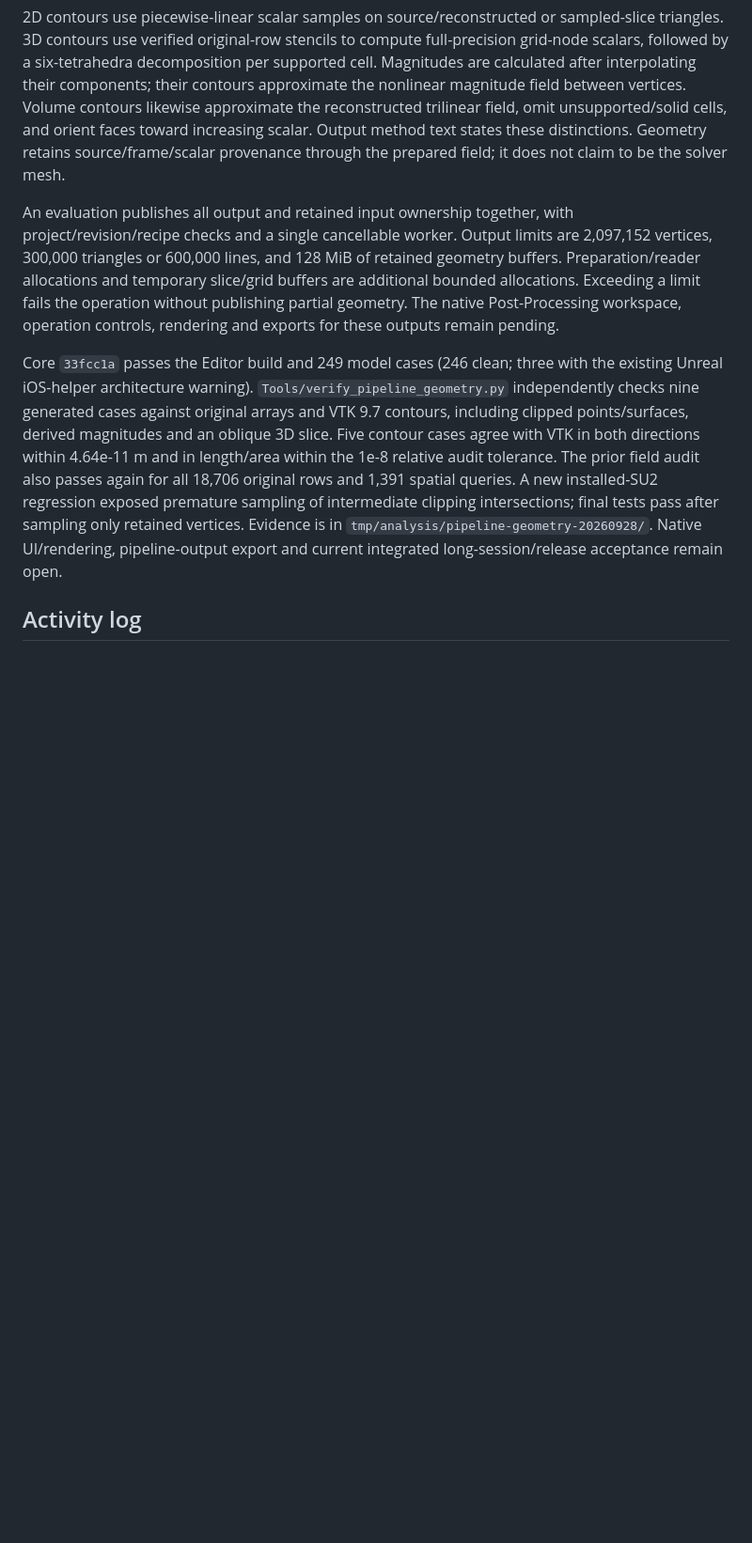
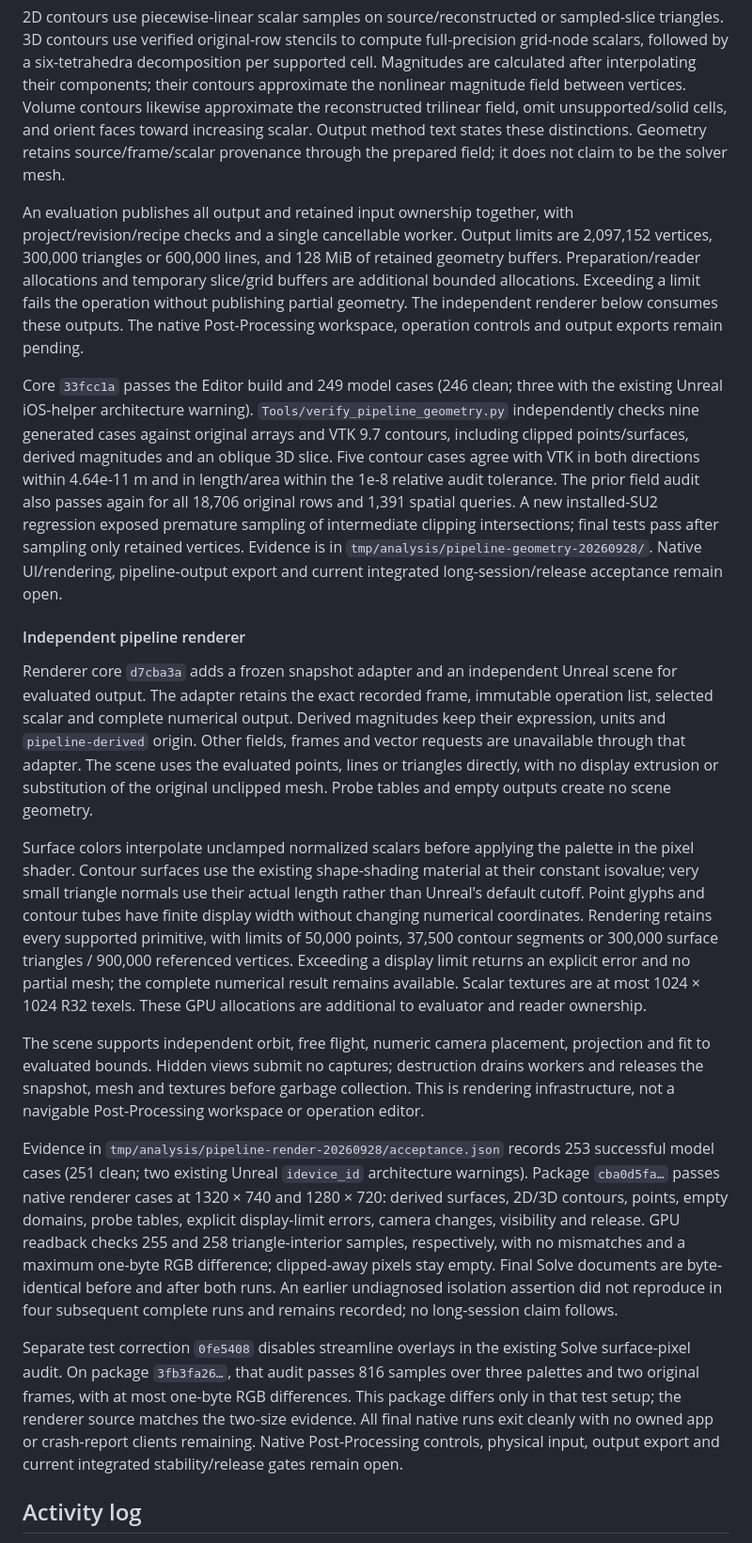
Before and after one commit to opensailing/wind, a Markdown page: README.md, the part around the change. Shown at 94% size. Rendered like a GitHub page; blank space fills up the shorter version.

Commit message:
docs: describe independent pipeline rendering

```diff
--- a/README.md
+++ b/README.md
@@ -367,9 +367,21 @@ The worker now produces original point rows, clipped 2D surfaces, sampled slice
 
 2D contours use piecewise-linear scalar samples on source/reconstructed or sampled-slice triangles. 3D contours use verified original-row stencils to compute full-precision grid-node scalars, followed by a six-tetrahedra decomposition per supported cell. Magnitudes are calculated after interpolating their components; their contours approximate the nonlinear magnitude field between vertices. Volume contours likewise approximate the reconstructed trilinear field, omit unsupported/solid cells, and orient faces toward increasing scalar. Output method text states these distinctions. Geometry retains source/frame/scalar provenance through the prepared field; it does not claim to be the solver mesh.
 
-An evaluation publishes all output and retained input ownership together, with project/revision/recipe checks and a single cancellable worker. Output limits are 2,097,152 vertices, 300,000 triangles or 600,000 lines, and 128 MiB of retained geometry buffers. Preparation/reader allocations and temporary slice/grid buffers are additional bounded allocations. Exceeding a limit fails the operation without publishing partial geometry. The native Post-Processing workspace, operation controls, rendering and exports for these outputs remain pending.
+An evaluation publishes all output and retained input ownership together, with project/revision/recipe checks and a single cancellable worker. Output limits are 2,097,152 vertices, 300,000 triangles or 600,000 lines, and 128 MiB of retained geometry buffers. Preparation/reader allocations and temporary slice/grid buffers are additional bounded allocations. Exceeding a limit fails the operation without publishing partial geometry. The independent renderer below consumes these outputs. The native Post-Processing workspace, operation controls and output exports remain pending.
 
 Core `33fcc1a` passes the Editor build and 249 model cases (246 clean; three with the existing Unreal iOS-helper architecture warning). `Tools/verify_pipeline_geometry.py` independently checks nine generated cases against original arrays and VTK 9.7 contours, including clipped points/surfaces, derived magnitudes and an oblique 3D slice. Five contour cases agree with VTK in both directions within 4.64e-11 m and in length/area within the 1e-8 relative audit tolerance. The prior field audit also passes again for all 18,706 original rows and 1,391 spatial queries. A new installed-SU2 regression exposed premature sampling of intermediate clipping intersections; final tests pass after sampling only retained vertices. Evidence is in `tmp/analysis/pipeline-geometry-20260928/`. Native UI/rendering, pipeline-output export and current integrated long-session/release acceptance remain open.
+
+#### Independent pipeline renderer
+
+Renderer core `d7cba3a` adds a frozen snapshot adapter and an independent Unreal scene for evaluated output. The adapter retains the exact recorded frame, immutable operation list, selected scalar and complete numerical output. Derived magnitudes keep their expression, units and `pipeline-derived` origin. Other fields, frames and vector requests are unavailable through that adapter. The scene uses the evaluated points, lines or triangles directly, with no display extrusion or substitution of the original unclipped mesh. Probe tables and empty outputs create no scene geometry.
+
+Surface colors interpolate unclamped normalized scalars before applying the palette in the pixel shader. Contour surfaces use the existing shape-shading material at their constant isovalue; very small triangle normals use their actual length rather than Unreal's default cutoff. Point glyphs and contour tubes have finite display width without changing numerical coordinates. Rendering retains every supported primitive, with limits of 50,000 points, 37,500 contour segments or 300,000 surface triangles / 900,000 referenced vertices. Exceeding a display limit returns an explicit error and no partial mesh; the complete numerical result remains available. Scalar textures are at most 1024 × 1024 R32 texels. These GPU allocations are additional to evaluator and reader ownership.
+
+The scene supports independent orbit, free flight, numeric camera placement, projection and fit to evaluated bounds. Hidden views submit no captures; destruction drains workers and releases the snapshot, mesh and textures before garbage collection. This is rendering infrastructure, not a navigable Post-Processing workspace or operation editor.
+
+Evidence in `tmp/analysis/pipeline-render-20260928/acceptance.json` records 253 successful model cases (251 clean; two existing Unreal `idevice_id` architecture warnings). Package `cba0d5fa…` passes native renderer cases at 1320 × 740 and 1280 × 720: derived surfaces, 2D/3D contours, points, empty domains, probe tables, explicit display-limit errors, camera changes, visibility and release. GPU readback checks 255 and 258 triangle-interior samples, respectively, with no mismatches and a maximum one-byte RGB difference; clipped-away pixels stay empty. Final Solve documents are byte-identical before and after both runs. An earlier undiagnosed isolation assertion did not reproduce in four subsequent complete runs and remains recorded; no long-session claim follows.
+
+Separate test correction `0fe5408` disables streamline overlays in the existing Solve surface-pixel audit. On package `3fb3fa26…`, that audit passes 816 samples over three palettes and two original frames, with at most one-byte RGB differences. This package differs only in that test setup; the renderer source matches the two-size evidence. All final native runs exit cleanly with no owned app or crash-report clients remaining. Native Post-Processing controls, physical input, output export and current integrated stability/release gates remain open.
 
 ## Activity log
 
```
